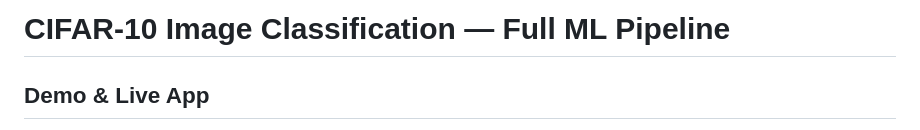
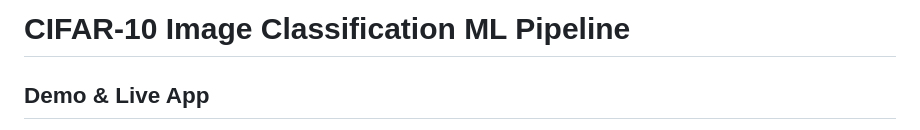
Before and after one commit to cyiza22/MLOP_Summative, a Markdown page: README.md, the part around the change. Rendered like a GitHub page.

Commit message:
Update project title in README.md

```diff
--- a/README.md
+++ b/README.md
@@ -1,4 +1,4 @@
-# CIFAR-10 Image Classification — Full ML Pipeline
+# CIFAR-10 Image Classification ML Pipeline
 
 ## Demo & Live App
 
```
